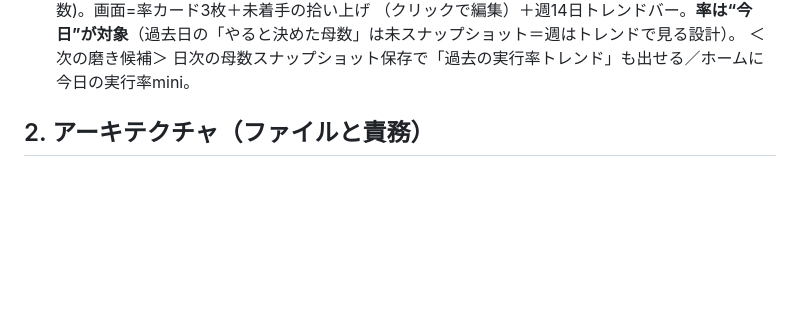
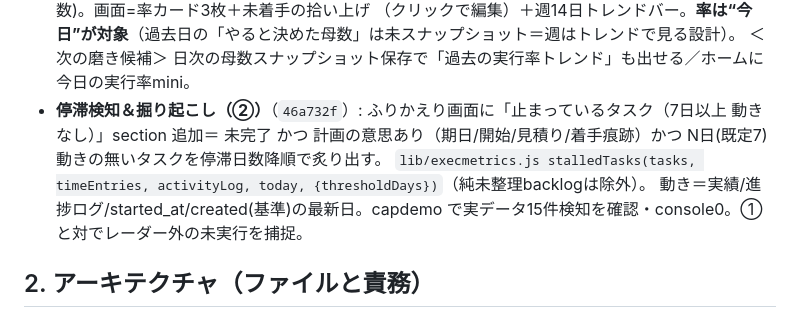
Before and after one commit to mister-X-is-your-father/office-work, a Markdown page: capacity-dashboard/docs/exec-support-handoff-20260620.md, the part around the change. Drawn GitHub-style; blank space fills up the shorter version.

Commit message:
ハンドオフ更新: 停滞検知＆掘り起こし（②）を記録
ふりかえり画面の「止まっているタスク」section と execmetrics.stalledTasks を正本に反映。

Co-Authored-By: Claude Opus 4.8 <noreply@anthropic.com>

```diff
--- a/capacity-dashboard/docs/exec-support-handoff-20260620.md
+++ b/capacity-dashboard/docs/exec-support-handoff-20260620.md
@@ -66,6 +66,10 @@
   今日plan・未完了 の着手率＋未着手items)/dailyExecSeries(過去N日 完了数・実働h・触れたタスク数)。画面=率カード3枚＋未着手の拾い上げ
   （クリックで編集）＋週14日トレンドバー。**率は“今日”が対象**（過去日の「やると決めた母数」は未スナップショット＝週はトレンドで見る設計）。
   ＜次の磨き候補＞ 日次の母数スナップショット保存で「過去の実行率トレンド」も出せる／ホームに今日の実行率mini。
+- **停滞検知＆掘り起こし（②）**（`46a732f`）: ふりかえり画面に「止まっているタスク（7日以上 動きなし）」section 追加＝
+  未完了 かつ 計画の意思あり（期日/開始/見積り/着手痕跡）かつ N日(既定7)動きの無いタスクを停滞日数降順で炙り出す。
+  `lib/execmetrics.js stalledTasks(tasks, timeEntries, activityLog, today, {thresholdDays})`（純未整理backlogは除外）。
+  動き＝実績/進捗ログ/started_at/created(基準)の最新日。capdemo で実データ15件検知を確認・console0。①と対でレーダー外の未実行を捕捉。
 
 ## 2. アーキテクチャ（ファイルと責務）
 - `app/views/exec-support.js`（**私=指示役は直接編集不可**・委譲のみ）: プラグイン・レジストリ `PLUGINS`（next_step/steps/schedule/if_then/prereqs/obstacles/dod）、`backcast()`（逆算・今日床止め・容量/祝日/休暇/保護枠/バッファ考慮）、メーター演出、診断、保護時間帯エディタ、F3警告バナー。`renderExecSupport(container,{taskId,task})` / `ensureStyle()` をexport。
```
